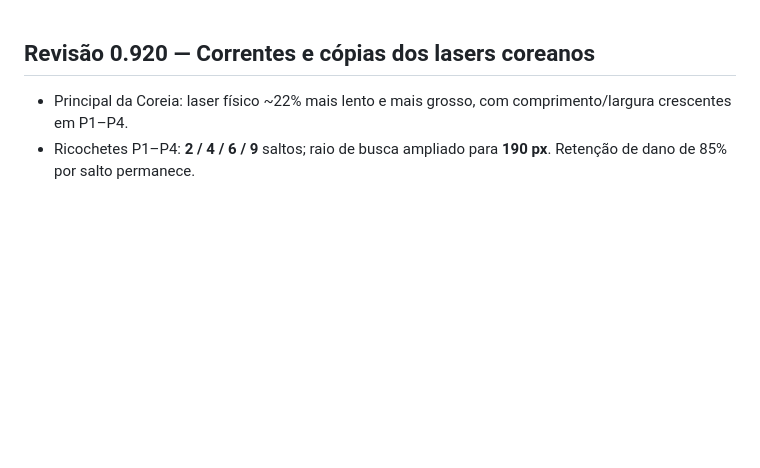
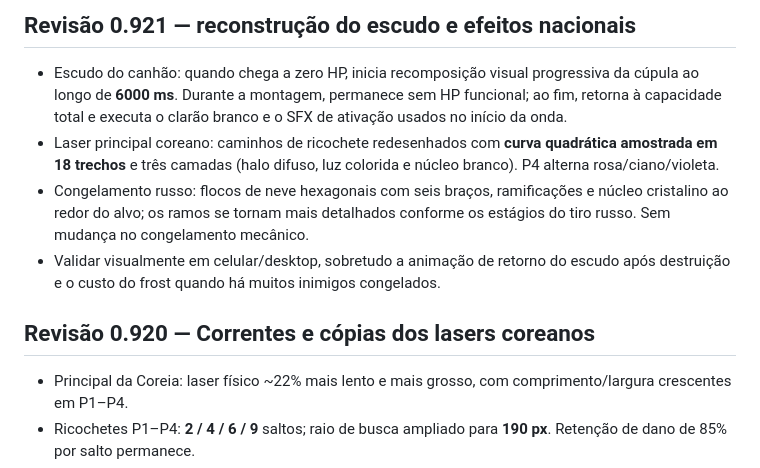
Before and after one commit to gabelsqt/jogo-da-soberana, a Markdown page: docs/GDD.md, the part around the change. Drawn GitHub-style; blank space fills up the shorter version.

Commit message:
Document 6-second shield recovery and enhanced Korea/Russia VFX

```diff
--- a/docs/GDD.md
+++ b/docs/GDD.md
@@ -1,3 +1,10 @@
+## Revisão 0.921 — reconstrução do escudo e efeitos nacionais
+
+- Escudo do canhão: quando chega a zero HP, inicia recomposição visual progressiva da cúpula ao longo de **6000 ms**. Durante a montagem, permanece sem HP funcional; ao fim, retorna à capacidade total e executa o clarão branco e o SFX de ativação usados no início da onda.
+- Laser principal coreano: caminhos de ricochete redesenhados com **curva quadrática amostrada em 18 trechos** e três camadas (halo difuso, luz colorida e núcleo branco). P4 alterna rosa/ciano/violeta.
+- Congelamento russo: flocos de neve hexagonais com seis braços, ramificações e núcleo cristalino ao redor do alvo; os ramos se tornam mais detalhados conforme os estágios do tiro russo. Sem mudança no congelamento mecânico.
+- Validar visualmente em celular/desktop, sobretudo a animação de retorno do escudo após destruição e o custo do frost quando há muitos inimigos congelados.
+
 ## Revisão 0.920 — Correntes e cópias dos lasers coreanos
 
 - Principal da Coreia: laser físico ~22% mais lento e mais grosso, com comprimento/largura crescentes em P1–P4.
```
